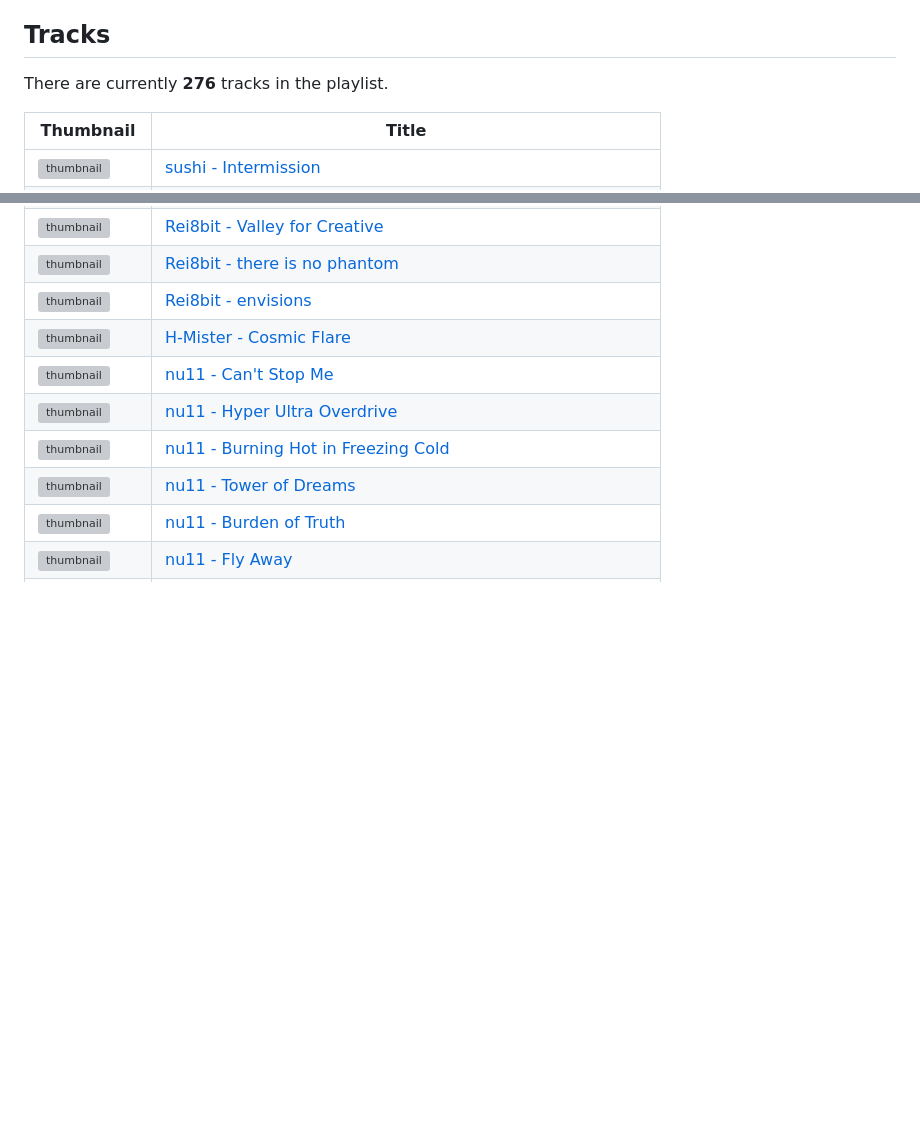
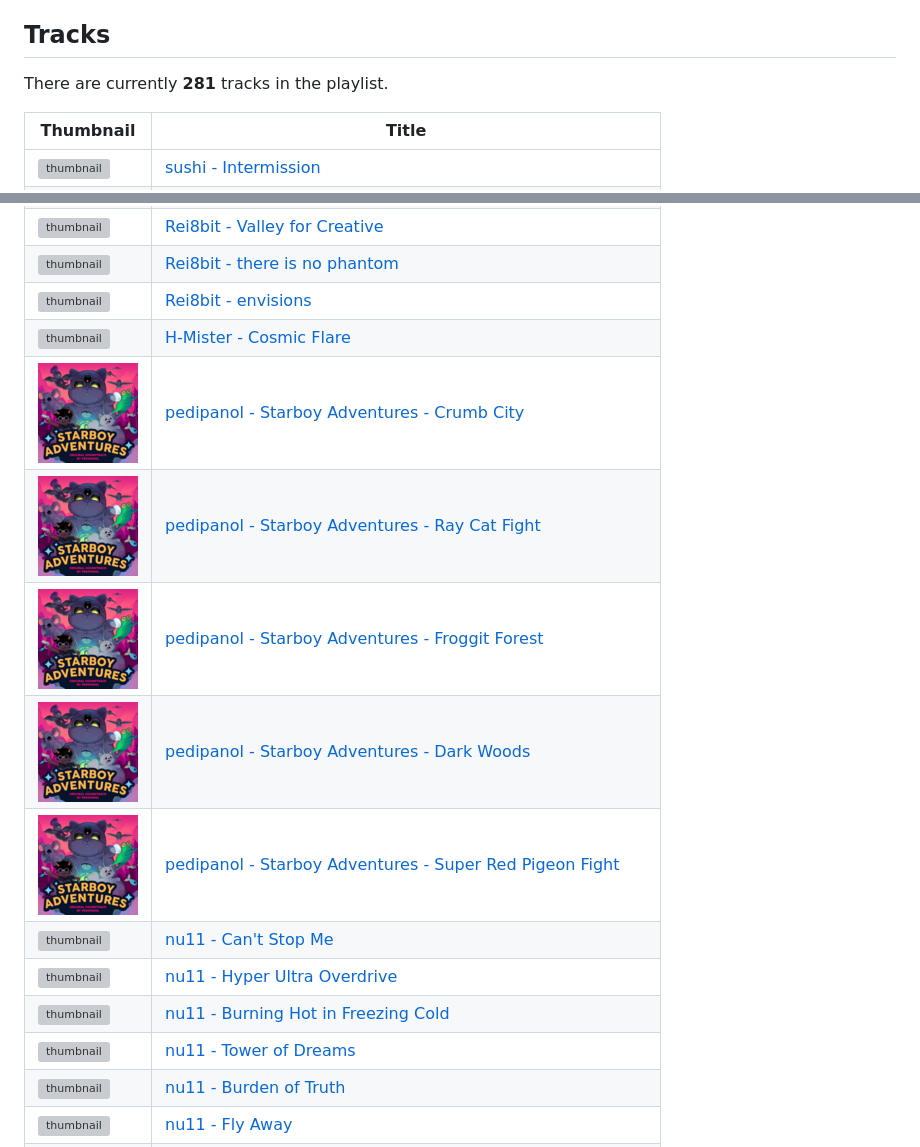
Before and after one commit to tsoding/playlist, a Markdown page: README.md, 2 parts joined by grey strips. Drawn GitHub-style; pictures changed too: images/43c4d8c333c47c5e.png (added); blank space fills up the shorter version; grey boxes are pictures that could not be loaded.

```diff
--- a/README.md
+++ b/README.md
@@ -6,7 +6,7 @@ Subscribe to the [RSS feed](https://tsoding.github.io/playlist/rss.xml) to get n
 
 ## Tracks
 
-There are currently **276** tracks in the playlist.
+There are currently **281** tracks in the playlist.
 
 |Thumbnail|Title|
 |---|---|
@@ -262,6 +262,11 @@ There are currently **276** tracks in the playlist.
 |[![thumbnail](images/7bdc0cddd4403419.png)](https://rei8bit.bandcamp.com/track/there-is-no-phantom)|[Rei8bit - there is no phantom](https://rei8bit.bandcamp.com/track/there-is-no-phantom)|
 |[![thumbnail](images/d7aca9d4eb2b4d47.png)](https://rei8bit.bandcamp.com/track/envisions)|[Rei8bit - envisions](https://rei8bit.bandcamp.com/track/envisions)|
 |[![thumbnail](images/e115613ba824d369.png)](https://h-mister.bandcamp.com/track/cosmic-flare)|[H-Mister - Cosmic Flare](https://h-mister.bandcamp.com/track/cosmic-flare)|
+|[![thumbnail](images/43c4d8c333c47c5e.png)](https://pedipanol.bandcamp.com/track/crumb-city)|[pedipanol - Starboy Adventures - Crumb City](https://pedipanol.bandcamp.com/track/crumb-city)|
+|[![thumbnail](images/43c4d8c333c47c5e.png)](https://pedipanol.bandcamp.com/track/ray-cat-fight)|[pedipanol - Starboy Adventures - Ray Cat Fight](https://pedipanol.bandcamp.com/track/ray-cat-fight)|
+|[![thumbnail](images/43c4d8c333c47c5e.png)](https://pedipanol.bandcamp.com/track/froggit-forest)|[pedipanol - Starboy Adventures - Froggit Forest](https://pedipanol.bandcamp.com/track/froggit-forest)|
+|[![thumbnail](images/43c4d8c333c47c5e.png)](https://pedipanol.bandcamp.com/track/dark-woods)|[pedipanol - Starboy Adventures - Dark Woods](https://pedipanol.bandcamp.com/track/dark-woods)|
+|[![thumbnail](images/43c4d8c333c47c5e.png)](https://pedipanol.bandcamp.com/track/super-red-pigeon-fight)|[pedipanol - Starboy Adventures - Super Red Pigeon Fight](https://pedipanol.bandcamp.com/track/super-red-pigeon-fight)|
 |[![thumbnail](images/055430e91302b269.png)](https://nu11.bandcamp.com/track/cant-stop-me)|[nu11 - Can't Stop Me](https://nu11.bandcamp.com/track/cant-stop-me)|
 |[![thumbnail](images/055430e91302b269.png)](https://nu11.bandcamp.com/track/hyper-ultra-overdrive)|[nu11 - Hyper Ultra Overdrive](https://nu11.bandcamp.com/track/hyper-ultra-overdrive)|
 |[![thumbnail](images/055430e91302b269.png)](https://nu11.bandcamp.com/track/burning-hot-in-freezing-cold)|[nu11 - Burning Hot in Freezing Cold](https://nu11.bandcamp.com/track/burning-hot-in-freezing-cold)|
```
Also changed, not shown: other parts of README.md (+1 -1 lines), 3 other files.
